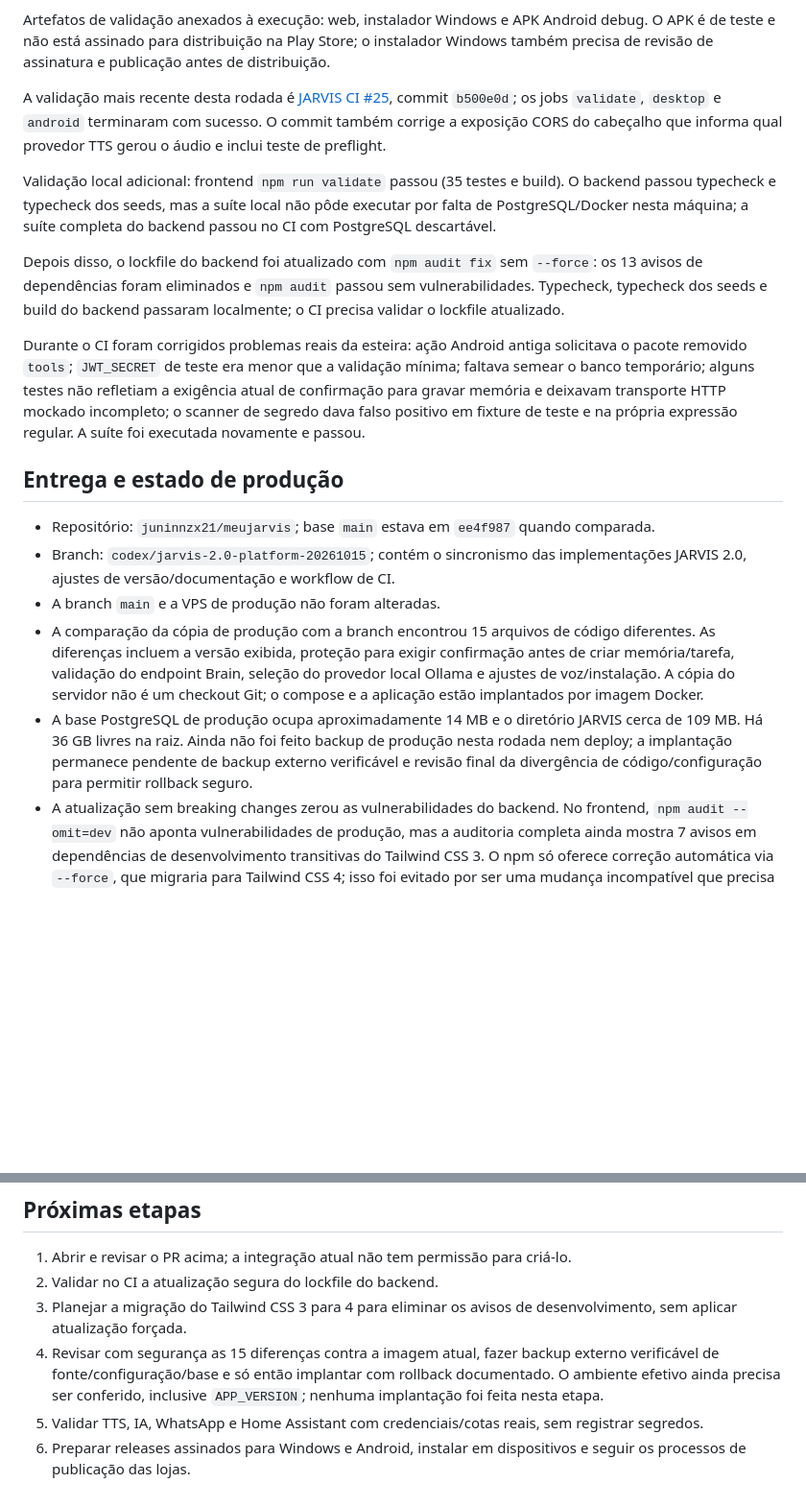
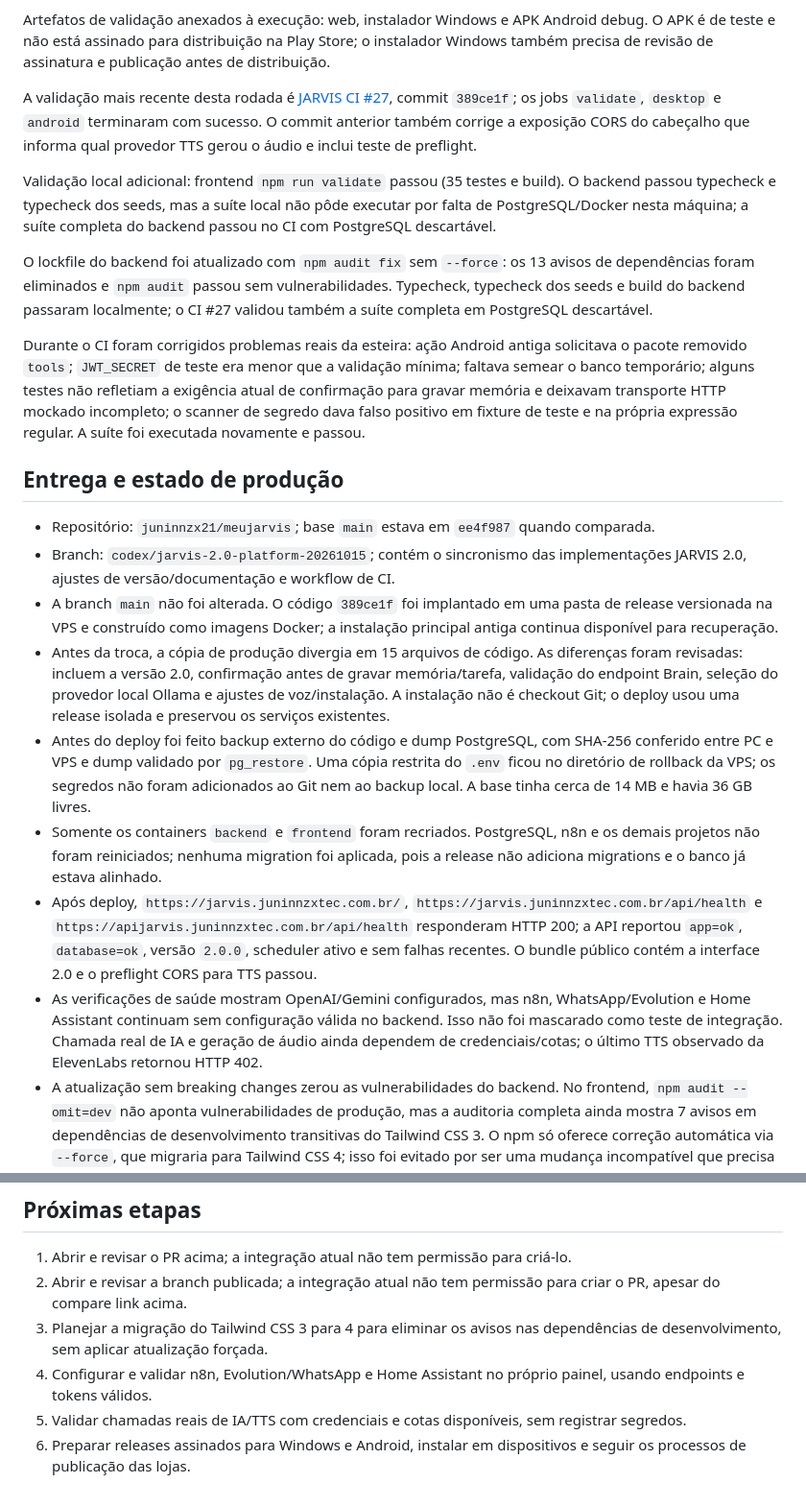
Before and after one commit to juninnzx21/meujarvis, a Markdown page: JARVIS_MASTER_AUDIT_2026-10-15.md, 2 parts joined by grey strips. Shown at 96% size. GitHub-like rendering; blank space fills up the shorter version.

Commit message:
docs: record verified VPS 2.0 deployment [skip ci]

```diff
--- a/JARVIS_MASTER_AUDIT_2026-10-15.md
+++ b/JARVIS_MASTER_AUDIT_2026-10-15.md
@@ -26,28 +26,31 @@ A execução [JARVIS CI #24](https://github.com/juninnzx21/meujarvis/actions/run
 
 Artefatos de validação anexados à execução: web, instalador Windows e APK Android debug. O APK é de teste e não está assinado para distribuição na Play Store; o instalador Windows também precisa de revisão de assinatura e publicação antes de distribuição.
 
-A validação mais recente desta rodada é [JARVIS CI #25](https://github.com/juninnzx21/meujarvis/actions/runs/38729501272), commit `b500e0d`; os jobs `validate`, `desktop` e `android` terminaram com sucesso. O commit também corrige a exposição CORS do cabeçalho que informa qual provedor TTS gerou o áudio e inclui teste de preflight.
+A validação mais recente desta rodada é [JARVIS CI #27](https://github.com/juninnzx21/meujarvis/actions/runs/38730275268), commit `389ce1f`; os jobs `validate`, `desktop` e `android` terminaram com sucesso. O commit anterior também corrige a exposição CORS do cabeçalho que informa qual provedor TTS gerou o áudio e inclui teste de preflight.
 
 Validação local adicional: frontend `npm run validate` passou (35 testes e build). O backend passou typecheck e typecheck dos seeds, mas a suíte local não pôde executar por falta de PostgreSQL/Docker nesta máquina; a suíte completa do backend passou no CI com PostgreSQL descartável.
 
-Depois disso, o lockfile do backend foi atualizado com `npm audit fix` sem `--force`: os 13 avisos de dependências foram eliminados e `npm audit` passou sem vulnerabilidades. Typecheck, typecheck dos seeds e build do backend passaram localmente; o CI precisa validar o lockfile atualizado.
+O lockfile do backend foi atualizado com `npm audit fix` sem `--force`: os 13 avisos de dependências foram eliminados e `npm audit` passou sem vulnerabilidades. Typecheck, typecheck dos seeds e build do backend passaram localmente; o CI #27 validou também a suíte completa em PostgreSQL descartável.
 
 Durante o CI foram corrigidos problemas reais da esteira: ação Android antiga solicitava o pacote removido `tools`; `JWT_SECRET` de teste era menor que a validação mínima; faltava semear o banco temporário; alguns testes não refletiam a exigência atual de confirmação para gravar memória e deixavam transporte HTTP mockado incompleto; o scanner de segredo dava falso positivo em fixture de teste e na própria expressão regular. A suíte foi executada novamente e passou.
 
 ## Entrega e estado de produção
 - Repositório: `juninnzx21/meujarvis`; base `main` estava em `ee4f987` quando comparada.
 - Branch: `codex/jarvis-2.0-platform-20261015`; contém o sincronismo das implementações JARVIS 2.0, ajustes de versão/documentação e workflow de CI.
-- A branch `main` e a VPS de produção não foram alteradas.
-- A comparação da cópia de produção com a branch encontrou 15 arquivos de código diferentes. As diferenças incluem a versão exibida, proteção para exigir confirmação antes de criar memória/tarefa, validação do endpoint Brain, seleção do provedor local Ollama e ajustes de voz/instalação. A cópia do servidor não é um checkout Git; o compose e a aplicação estão implantados por imagem Docker.
-- A base PostgreSQL de produção ocupa aproximadamente 14 MB e o diretório JARVIS cerca de 109 MB. Há 36 GB livres na raiz. Ainda não foi feito backup de produção nesta rodada nem deploy; a implantação permanece pendente de backup externo verificável e revisão final da divergência de código/configuração para permitir rollback seguro.
+- A branch `main` não foi alterada. O código `389ce1f` foi implantado em uma pasta de release versionada na VPS e construído como imagens Docker; a instalação principal antiga continua disponível para recuperação.
+- Antes da troca, a cópia de produção divergia em 15 arquivos de código. As diferenças foram revisadas: incluem a versão 2.0, confirmação antes de gravar memória/tarefa, validação do endpoint Brain, seleção do provedor local Ollama e ajustes de voz/instalação. A instalação não é checkout Git; o deploy usou uma release isolada e preservou os serviços existentes.
+- Antes do deploy foi feito backup externo do código e dump PostgreSQL, com SHA-256 conferido entre PC e VPS e dump validado por `pg_restore`. Uma cópia restrita do `.env` ficou no diretório de rollback da VPS; os segredos não foram adicionados ao Git nem ao backup local. A base tinha cerca de 14 MB e havia 36 GB livres.
+- Somente os containers `backend` e `frontend` foram recriados. PostgreSQL, n8n e os demais projetos não foram reiniciados; nenhuma migration foi aplicada, pois a release não adiciona migrations e o banco já estava alinhado.
+- Após deploy, `https://jarvis.juninnzxtec.com.br/`, `https://jarvis.juninnzxtec.com.br/api/health` e `https://apijarvis.juninnzxtec.com.br/api/health` responderam HTTP 200; a API reportou `app=ok`, `database=ok`, versão `2.0.0`, scheduler ativo e sem falhas recentes. O bundle público contém a interface 2.0 e o preflight CORS para TTS passou.
+- As verificações de saúde mostram OpenAI/Gemini configurados, mas n8n, WhatsApp/Evolution e Home Assistant continuam sem configuração válida no backend. Isso não foi mascarado como teste de integração. Chamada real de IA e geração de áudio ainda dependem de credenciais/cotas; o último TTS observado da ElevenLabs retornou HTTP 402.
 - A atualização sem breaking changes zerou as vulnerabilidades do backend. No frontend, `npm audit --omit=dev` não aponta vulnerabilidades de produção, mas a auditoria completa ainda mostra 7 avisos em dependências de desenvolvimento transitivas do Tailwind CSS 3. O npm só oferece correção automática via `--force`, que migraria para Tailwind CSS 4; isso foi evitado por ser uma mudança incompatível que precisa de migração e testes próprios.
 - A integração do GitHub negou a criação do PR com HTTP 403 (`Resource not accessible by integration`). Comparação pronta para abrir/criar PR: `https://github.com/juninnzx21/meujarvis/compare/main...codex/jarvis-2.0-platform-20261015?expand=1`.
 - O CI roda em pushes de branches para validar a entrega antes do PR.
 
 ## Próximas etapas
 1. Abrir e revisar o PR acima; a integração atual não tem permissão para criá-lo.
-2. Validar no CI a atualização segura do lockfile do backend.
-3. Planejar a migração do Tailwind CSS 3 para 4 para eliminar os avisos de desenvolvimento, sem aplicar atualização forçada.
-4. Revisar com segurança as 15 diferenças contra a imagem atual, fazer backup externo verificável de fonte/configuração/base e só então implantar com rollback documentado. O ambiente efetivo ainda precisa ser conferido, inclusive `APP_VERSION`; nenhuma implantação foi feita nesta etapa.
-5. Validar TTS, IA, WhatsApp e Home Assistant com credenciais/cotas reais, sem registrar segredos.
+2. Abrir e revisar a branch publicada; a integração atual não tem permissão para criar o PR, apesar do compare link acima.
+3. Planejar a migração do Tailwind CSS 3 para 4 para eliminar os avisos nas dependências de desenvolvimento, sem aplicar atualização forçada.
+4. Configurar e validar n8n, Evolution/WhatsApp e Home Assistant no próprio painel, usando endpoints e tokens válidos.
+5. Validar chamadas reais de IA/TTS com credenciais e cotas disponíveis, sem registrar segredos.
 6. Preparar releases assinados para Windows e Android, instalar em dispositivos e seguir os processos de publicação das lojas.
```
